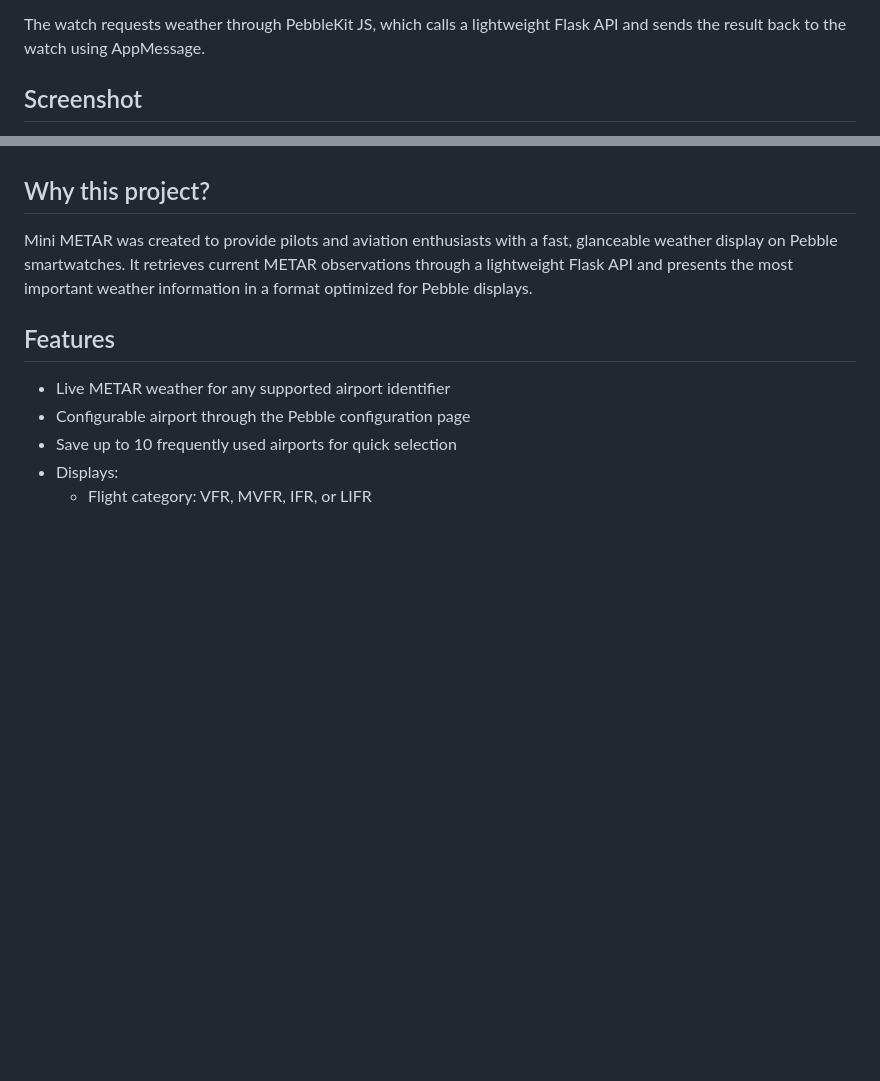
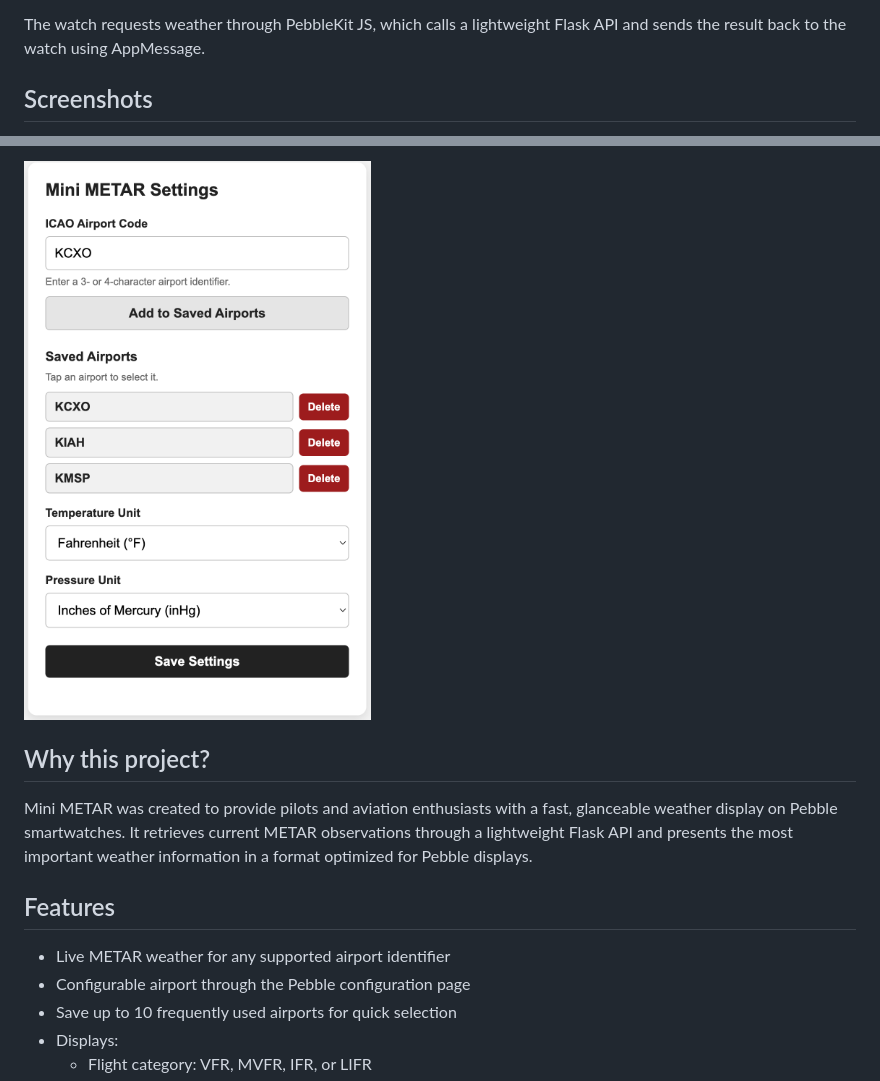
Before and after one commit to jasonmarquette/mini-metar-pebble, a Markdown page: README.md, 2 parts joined by grey strips. Drawn GitHub-style; blank space fills up the shorter version.

Commit message:
Add app screenshots to README

```diff
--- a/README.md
+++ b/README.md
@@ -4,5 +4,5 @@ A Pebble watch app that displays current METAR weather for a configurable airpor
 
 The watch requests weather through PebbleKit JS, which calls a lightweight Flask API and sends the result back to the watch using AppMessage.
 
-## Screenshot
+## Screenshots
 
@@ -10,3 +24,4 @@ The watch requests weather through PebbleKit JS, which calls a lightweight Flask
+<img src="images/configuration-page.png" alt="Mini METAR configuration page with Saved Airports" width="420">
 
 ## Why this project?
 
```
Also changed, not shown: other parts of README.md (+15 -1 lines).
